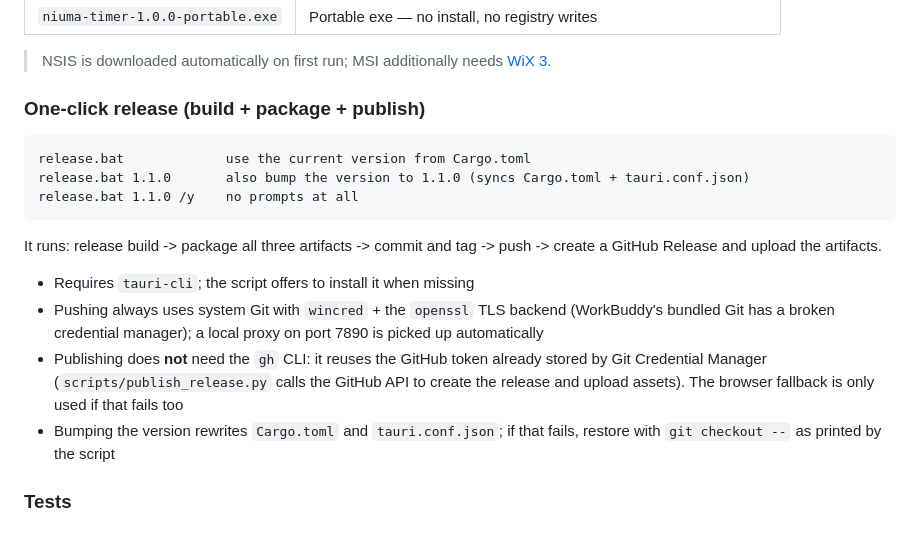
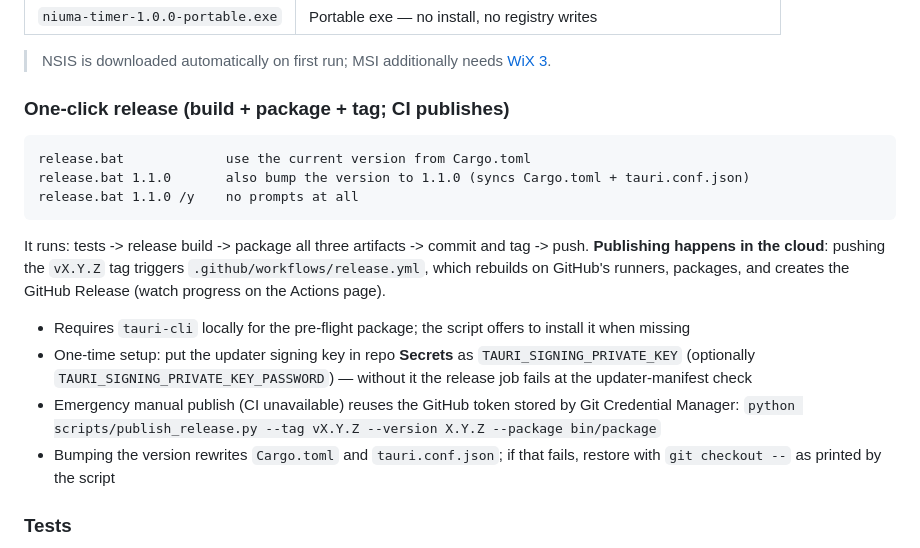
Before and after one commit to wangdxnum1/niuma-timer, a Markdown page: README.md, the part around the change. Rendered like a GitHub page.

Commit message:
docs: README 双语与 CHANGELOG 同步发布上云（tag 推送即 CI 发布）

````diff
--- a/README.md
+++ b/README.md
@@ -132,7 +132,7 @@ Artifacts land in `bin\package\`:
 
 > NSIS is downloaded automatically on first run; MSI additionally needs [WiX 3](https://wixtoolset.org/).
 
-### One-click release (build + package + publish)
+### One-click release (build + package + tag; CI publishes)
 
 ```bat
 release.bat             use the current version from Cargo.toml
@@ -140,15 +140,17 @@ release.bat 1.1.0       also bump the version to 1.1.0 (syncs Cargo.toml + tauri
 release.bat 1.1.0 /y    no prompts at all
 ```
 
-It runs: release build -> package all three artifacts -> commit and tag -> push -> create a
-GitHub Release and upload the artifacts.
+It runs: tests -> release build -> package all three artifacts -> commit and tag -> push.
+**Publishing happens in the cloud**: pushing the `vX.Y.Z` tag triggers
+`.github/workflows/release.yml`, which rebuilds on GitHub's runners, packages, and creates
+the GitHub Release (watch progress on the Actions page).
 
-- Requires `tauri-cli`; the script offers to install it when missing
-- Pushing always uses system Git with `wincred` + the `openssl` TLS backend (WorkBuddy's bundled
-  Git has a broken credential manager); a local proxy on port 7890 is picked up automatically
-- Publishing does **not** need the `gh` CLI: it reuses the GitHub token already stored by
-  Git Credential Manager (`scripts/publish_release.py` calls the GitHub API to create the
-  release and upload assets). The browser fallback is only used if that fails too
+- Requires `tauri-cli` locally for the pre-flight package; the script offers to install it when missing
+- One-time setup: put the updater signing key in repo **Secrets** as `TAURI_SIGNING_PRIVATE_KEY`
+  (optionally `TAURI_SIGNING_PRIVATE_KEY_PASSWORD`) — without it the release job fails at the
+  updater-manifest check
+- Emergency manual publish (CI unavailable) reuses the GitHub token stored by Git Credential
+  Manager: `python scripts/publish_release.py --tag vX.Y.Z --version X.Y.Z --package bin/package`
 - Bumping the version rewrites `Cargo.toml` and `tauri.conf.json`; if that fails, restore with
   `git checkout --` as printed by the script
 
````
Also changed, not shown: CHANGELOG.md (+7 -0 lines), README.zh-CN.md (+9 -8 lines).
